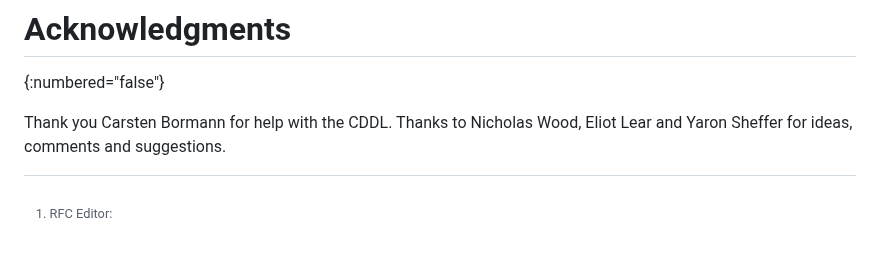
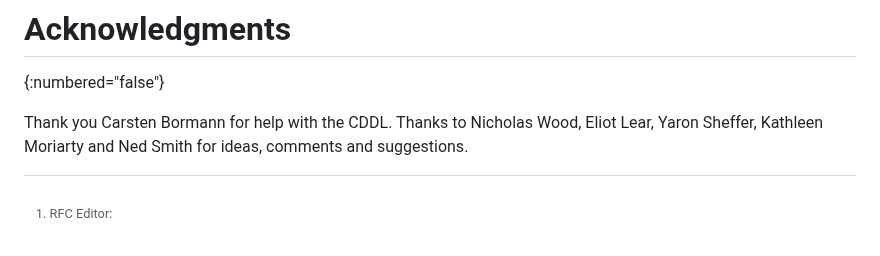
Before and after one commit to thomas-fossati/draft-psa-token, a Markdown page: draft-tschofenig-rats-psa-token.md, the part around the change. Drawn GitHub-style.

```diff
--- a/draft-tschofenig-rats-psa-token.md
+++ b/draft-tschofenig-rats-psa-token.md
@@ -1080,8 +1080,10 @@ which has the following base16 encoding:
 Thank you Carsten Bormann for help with the CDDL.
 Thanks to
 Nicholas Wood,
-Eliot Lear and
-Yaron Sheffer
+Eliot Lear,
+Yaron Sheffer,
+Kathleen Moriarty and
+Ned Smith
 for ideas, comments and suggestions.
 
 [^rfc-ed-note]: RFC Editor:
```
